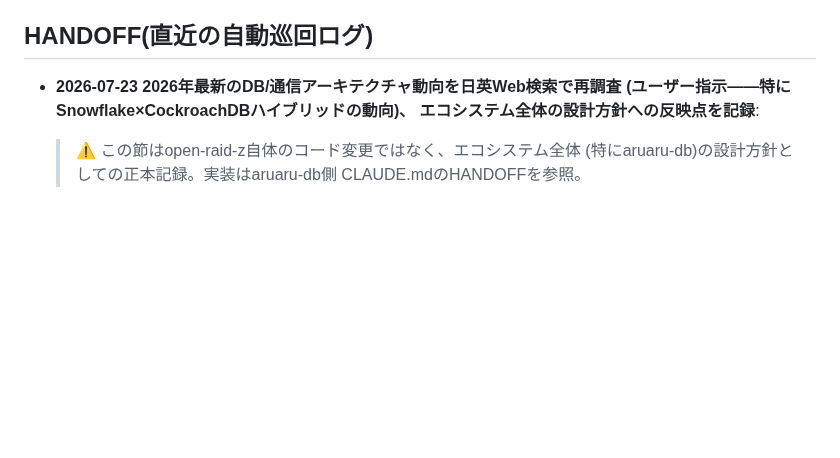
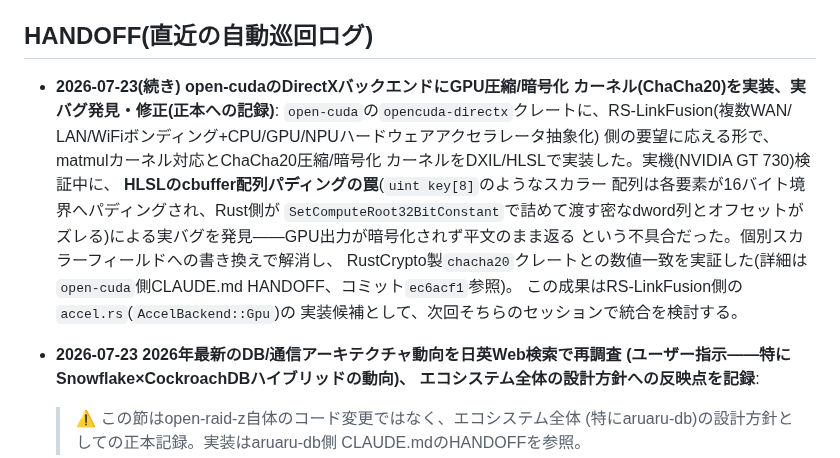
Before and after one commit to aon-co-jp/open-raid-z, a Markdown page: CLAUDE.md, the part around the change. Rendered like a GitHub page; blank space fills up the shorter version.

Commit message:
open-cudaのDirectX GPU圧縮/暗号化カーネル(ChaCha20)実装を正本に記録
matmulカーネル対応・ChaCha20 GPUカーネル実装、HLSL cbuffer配列
パディングによる実バグ発見・修正の成果をopen-raid-z(正本)にも記録。
RS-LinkFusion側accel.rsのGPUバックエンド統合候補として次回検討。

```diff
--- a/CLAUDE.md
+++ b/CLAUDE.md
@@ -598,6 +598,22 @@ HANDOFF節を参照すること(**どのリポジトリから読んでも、こ
 
 ## HANDOFF(直近の自動巡回ログ)
 
+- **2026-07-23(続き) open-cudaのDirectXバックエンドにGPU圧縮/暗号化
+  カーネル(ChaCha20)を実装、実バグ発見・修正(正本への記録)**:
+  `open-cuda`の`opencuda-directx`クレートに、RS-LinkFusion(複数WAN/
+  LAN/WiFiボンディング+CPU/GPU/NPUハードウェアアクセラレータ抽象化)
+  側の要望に応える形で、matmulカーネル対応とChaCha20圧縮/暗号化
+  カーネルをDXIL/HLSLで実装した。実機(NVIDIA GT 730)検証中に、
+  **HLSLのcbuffer配列パディングの罠**(`uint key[8]`のようなスカラー
+  配列は各要素が16バイト境界へパディングされ、Rust側が
+  `SetComputeRoot32BitConstant`で詰めて渡す密なdword列とオフセットが
+  ズレる)による実バグを発見——GPU出力が暗号化されず平文のまま返る
+  という不具合だった。個別スカラーフィールドへの書き換えで解消し、
+  RustCrypto製`chacha20`クレートとの数値一致を実証した(詳細は
+  `open-cuda`側CLAUDE.md HANDOFF、コミット`ec6acf1`参照)。
+  この成果はRS-LinkFusion側の`accel.rs`(`AccelBackend::Gpu`)の
+  実装候補として、次回そちらのセッションで統合を検討する。
+
 - **2026-07-23 2026年最新のDB/通信アーキテクチャ動向を日英Web検索で再調査
   (ユーザー指示——特にSnowflake×CockroachDBハイブリッドの動向)、
   エコシステム全体の設計方針への反映点を記録**:
```
